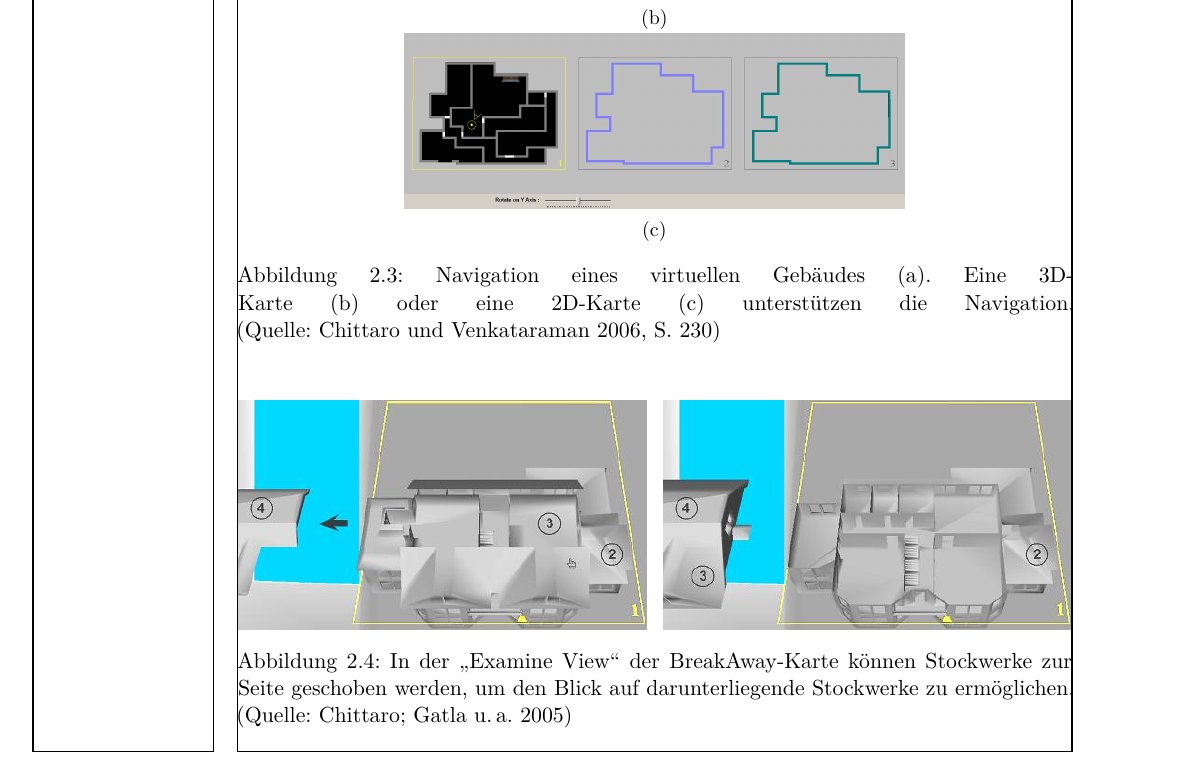
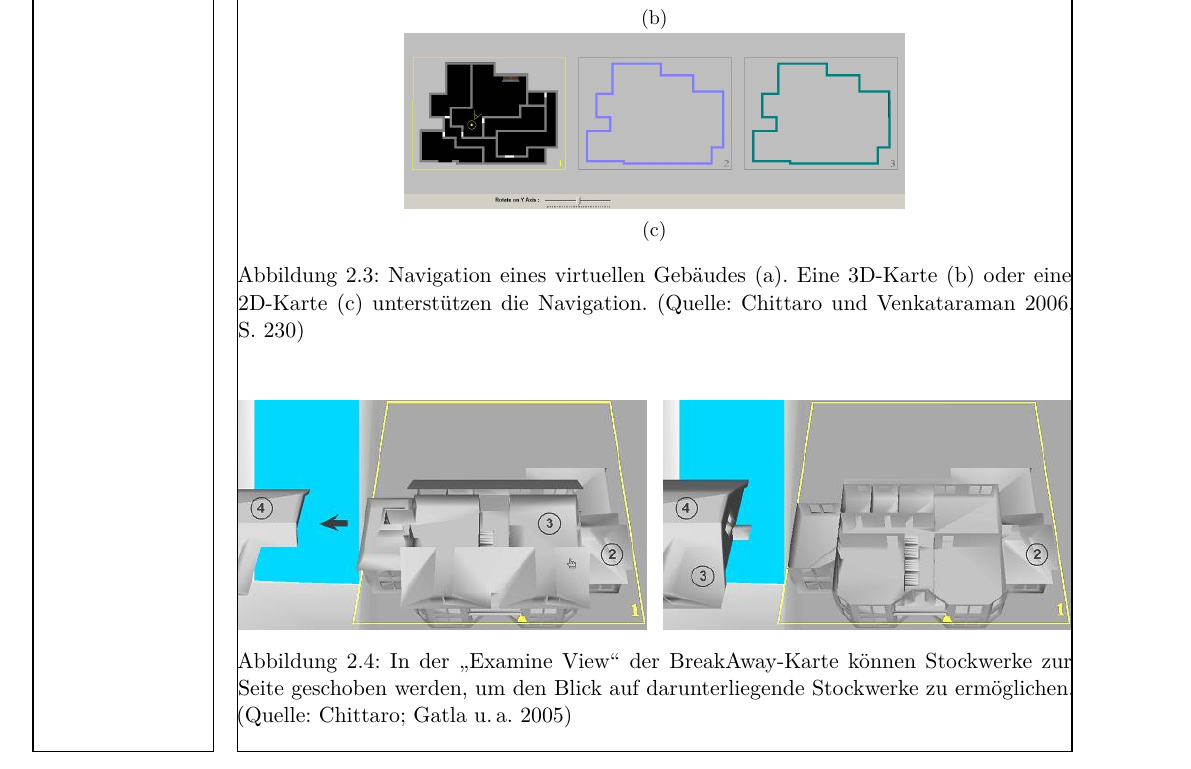
Before and after one commit to Mowalle/master-thesis, a LaTeX thesis (thesis/morawe_ralf_masterthesis.tex, which reads thesis/macros.tex): part of page 14 of 39, cut so that both start at the same text. Compiled offline with XeLaTeX.

Commit message:
Fix underfull-hbox warnings by not using mbox for \quelle macro

```diff
--- a/thesis/macros.tex
+++ b/thesis/macros.tex
@@ -1,5 +1,5 @@
 \newcommand{\quelle}[1]{%
-    \mbox{\itshape(Quelle:\ #1)}
+    {\itshape(Quelle:\ #1)}
 }
 \newcommand{\wifi}{\mbox{Wi-Fi}}
 \newcommand{\unity}[1]{#1}
```
